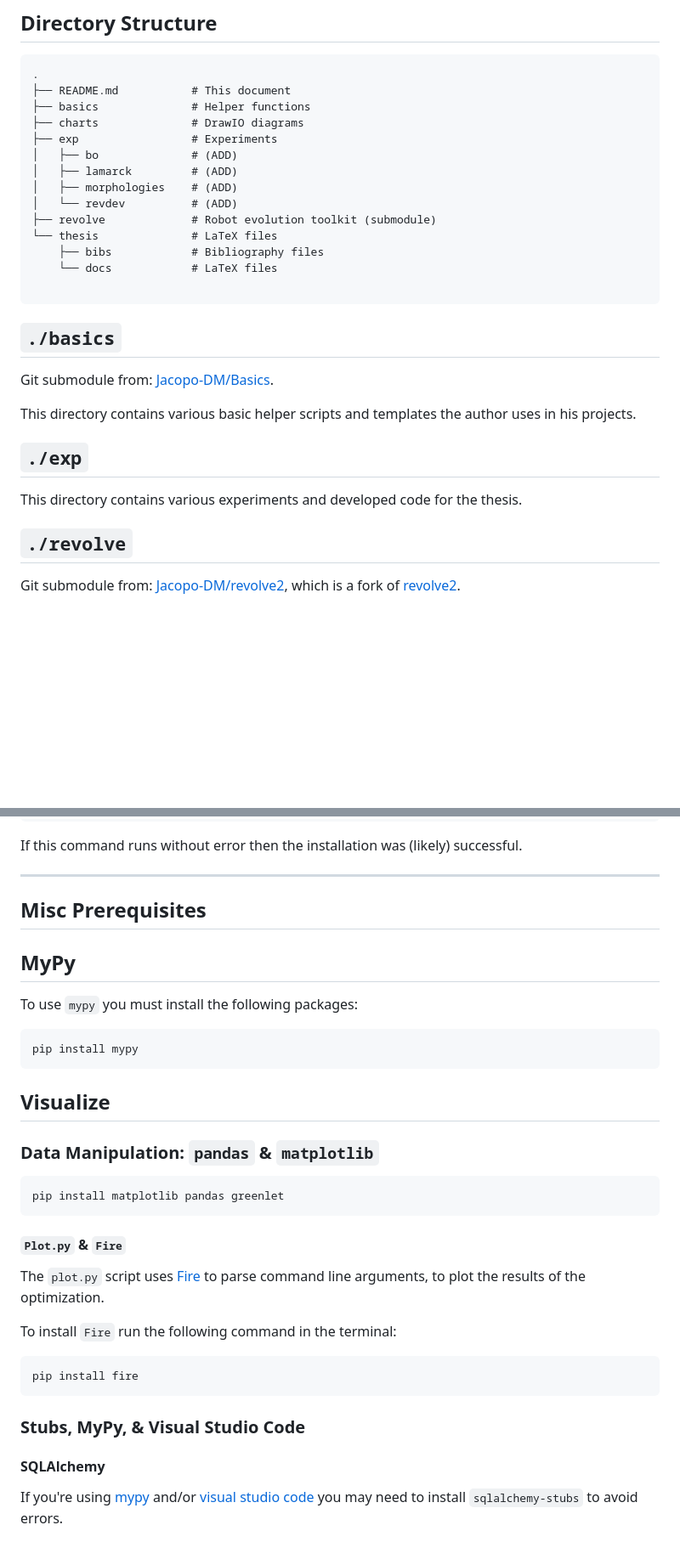
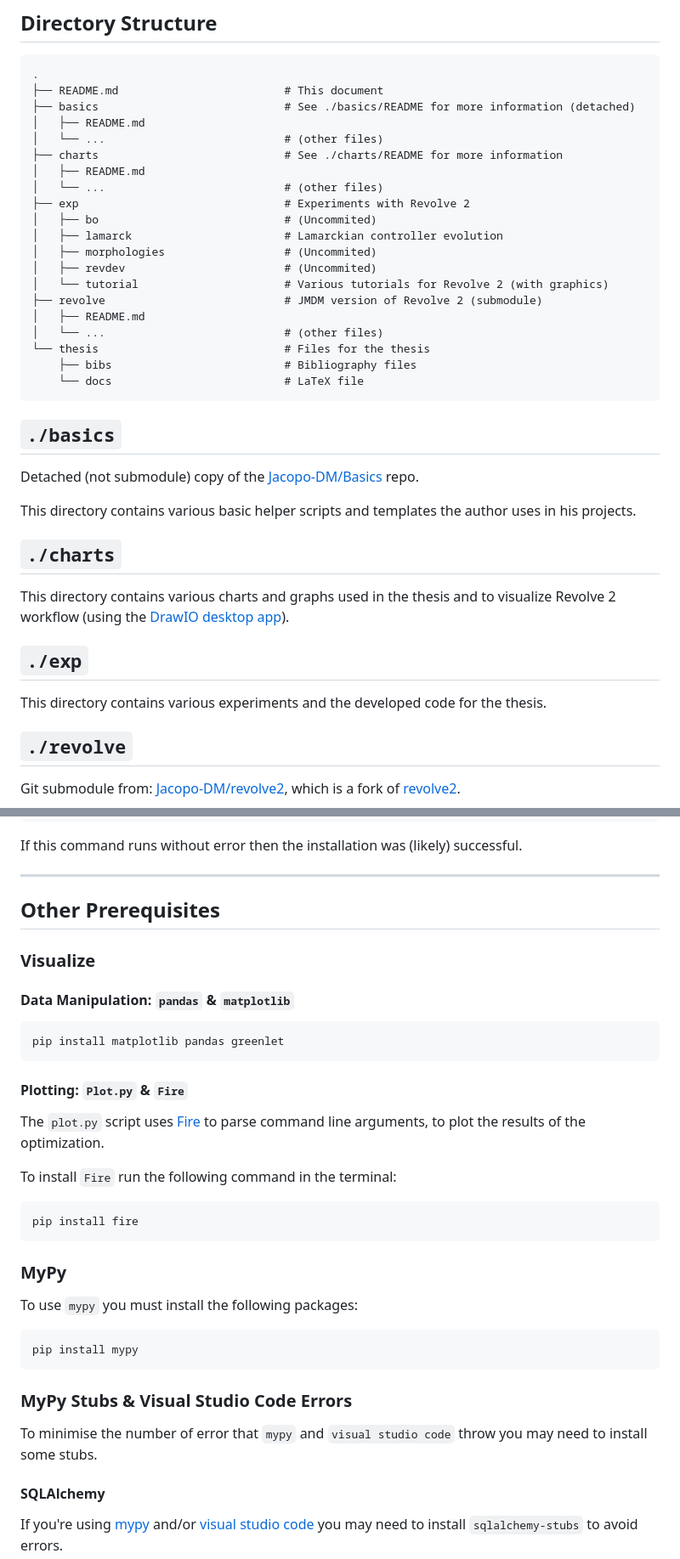
Before and after one commit to Jacopo-DM/RobotEvolutionThesis, a Markdown page: README.md, 2 parts joined by grey strips. Shown at 85% size. Drawn GitHub-style; blank space fills up the shorter version.

````diff
--- a/README.md
+++ b/README.md
@@ -12,31 +12,41 @@ This will download all the submodules as well; such as [`revolve2`](https://gith
 
 ```
 .
-├── README.md           # This document
-├── basics              # Helper functions
-├── charts              # DrawIO diagrams
-├── exp                 # Experiments
-│   ├── bo              # (ADD)
-│   ├── lamarck         # (ADD)
-│   ├── morphologies    # (ADD)
-│   └── revdev          # (ADD)
-├── revolve             # Robot evolution toolkit (submodule)
-└── thesis              # LaTeX files
-    ├── bibs            # Bibliography files
-    └── docs            # LaTeX files
-
+├── README.md                         # This document
+├── basics                            # See ./basics/README for more information (detached)
+│   ├── README.md
+│   └── ...                           # (other files)
+├── charts                            # See ./charts/README for more information
+│   ├── README.md
+│   └── ...                           # (other files)
+├── exp                               # Experiments with Revolve 2
+│   ├── bo                            # (Uncommited)
+│   ├── lamarck                       # Lamarckian controller evolution
+│   ├── morphologies                  # (Uncommited)
+│   ├── revdev                        # (Uncommited)
+│   └── tutorial                      # Various tutorials for Revolve 2 (with graphics)
+├── revolve                           # JMDM version of Revolve 2 (submodule)
+│   ├── README.md
+│   └── ...                           # (other files)
+└── thesis                            # Files for the thesis
+    ├── bibs                          # Bibliography files
+    └── docs                          # LaTeX file
 ```
 
 
 ## `./basics`
 
-Git submodule from: [Jacopo-DM/Basics](https://github.com/Jacopo-DM/Basics/tree/revolve2).
+Detached (not submodule) copy of the [Jacopo-DM/Basics](https://github.com/Jacopo-DM/Basics) repo.
 
 This directory contains various basic helper scripts and templates the author uses in his projects.
 
+## `./charts`
+
+This directory contains various charts and graphs used in the thesis and to visualize Revolve 2 workflow (using the [DrawIO desktop app](https://www.diagrams.net/blog/move-diagrams-net)).
+
 ## `./exp`
 
-This directory contains various experiments and developed code for the thesis.
+This directory contains various experiments and the developed code for the thesis.
 
 ## `./revolve`
 
@@ -111,26 +118,18 @@ If this command runs without error then the installation was (likely) successful
 
 ---
 
-## Misc Prerequisites
+## Other Prerequisites
 
-## MyPy
-
-To use `mypy` you must install the following packages:
-
-```
-pip install mypy
-```
-
-## Visualize
+### Visualize
 
 
-### Data Manipulation: `pandas` & `matplotlib`
+#### Data Manipulation: `pandas` & `matplotlib`
 
 ```
 pip install matplotlib pandas greenlet
 ```
 
-#### `Plot.py` & `Fire`
+#### Plotting: `Plot.py` & `Fire`
 
 The `plot.py` script uses [Fire](https://github.com/google/python-fire) to parse command line arguments, to plot the results of the optimization.
 
@@ -140,8 +139,17 @@ To install `Fire` run the following command in the terminal:
 pip install fire
 ```
 
-### Stubs, MyPy, & Visual Studio Code
+### MyPy
 
+To use `mypy` you must install the following packages:
+
+```
+pip install mypy
+```
+
+### MyPy Stubs & Visual Studio Code Errors
+
+To minimise the number of error that `mypy` and `visual studio code` throw you may need to install some stubs.
 
 #### SQLAlchemy
 
````
Also changed, not shown: other parts of README.md (+5 -8 lines).
